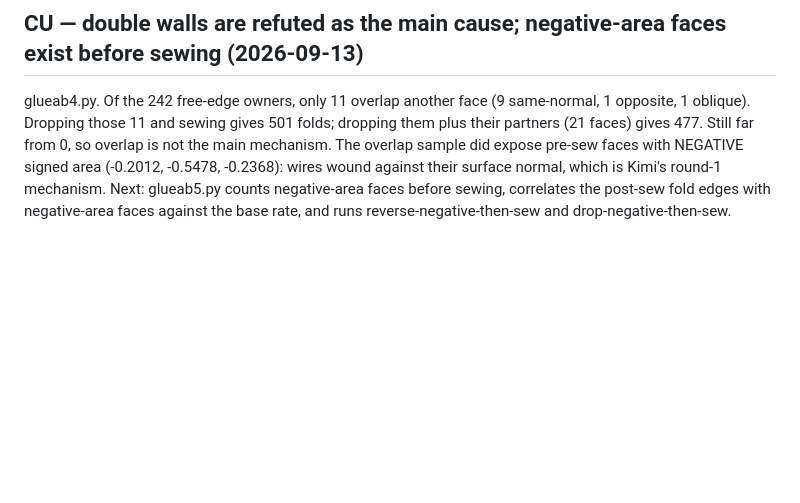
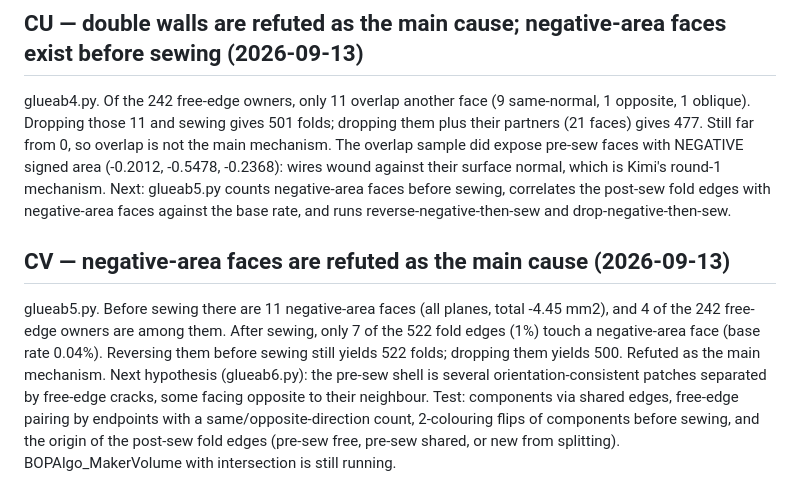
Before and after one commit to tommasobbianchi/mesh2step, a Markdown page: .claude/loopspec/RESUME.md, the part around the change. GitHub-like rendering; blank space fills up the shorter version.

Commit message:
negative-area faces refuted (7 of 522 folds); next: patch-orientation mismatch across free-edge cracks
Co-Authored-By: Claude Opus 5 (1M context) <noreply@anthropic.com>
Claude-Session: https://claude.ai/code/session_018SNiWVUb6kYYHcCJAfzFr6

```diff
--- a/.claude/loopspec/RESUME.md
+++ b/.claude/loopspec/RESUME.md
@@ -1163,3 +1163,6 @@ glueab3.py on n100a_presew.brep (input: 1 fold, 375 free edges). Sew results by
 
 ## CU — double walls are refuted as the main cause; negative-area faces exist before sewing (2026-09-13)
 glueab4.py. Of the 242 free-edge owners, only 11 overlap another face (9 same-normal, 1 opposite, 1 oblique). Dropping those 11 and sewing gives 501 folds; dropping them plus their partners (21 faces) gives 477. Still far from 0, so overlap is not the main mechanism. The overlap sample did expose pre-sew faces with NEGATIVE signed area (-0.2012, -0.5478, -0.2368): wires wound against their surface normal, which is Kimi's round-1 mechanism. Next: glueab5.py counts negative-area faces before sewing, correlates the post-sew fold edges with negative-area faces against the base rate, and runs reverse-negative-then-sew and drop-negative-then-sew.
+
+## CV — negative-area faces are refuted as the main cause (2026-09-13)
+glueab5.py. Before sewing there are 11 negative-area faces (all planes, total -4.45 mm2), and 4 of the 242 free-edge owners are among them. After sewing, only 7 of the 522 fold edges (1%) touch a negative-area face (base rate 0.04%). Reversing them before sewing still yields 522 folds; dropping them yields 500. Refuted as the main mechanism. Next hypothesis (glueab6.py): the pre-sew shell is several orientation-consistent patches separated by free-edge cracks, some facing opposite to their neighbour. Test: components via shared edges, free-edge pairing by endpoints with a same/opposite-direction count, 2-colouring flips of components before sewing, and the origin of the post-sew fold edges (pre-sew free, pre-sew shared, or new from splitting). BOPAlgo_MakerVolume with intersection is still running.
```
